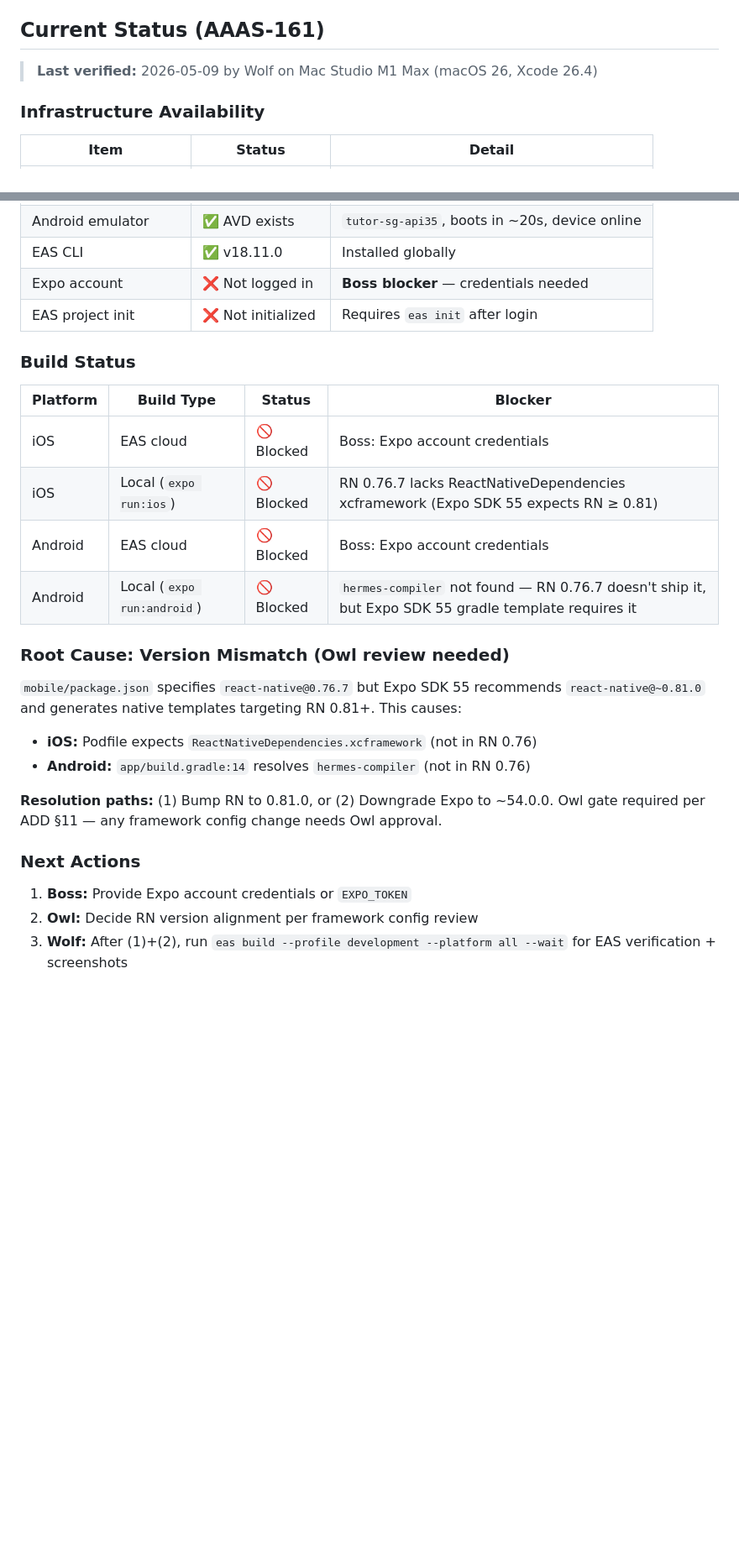
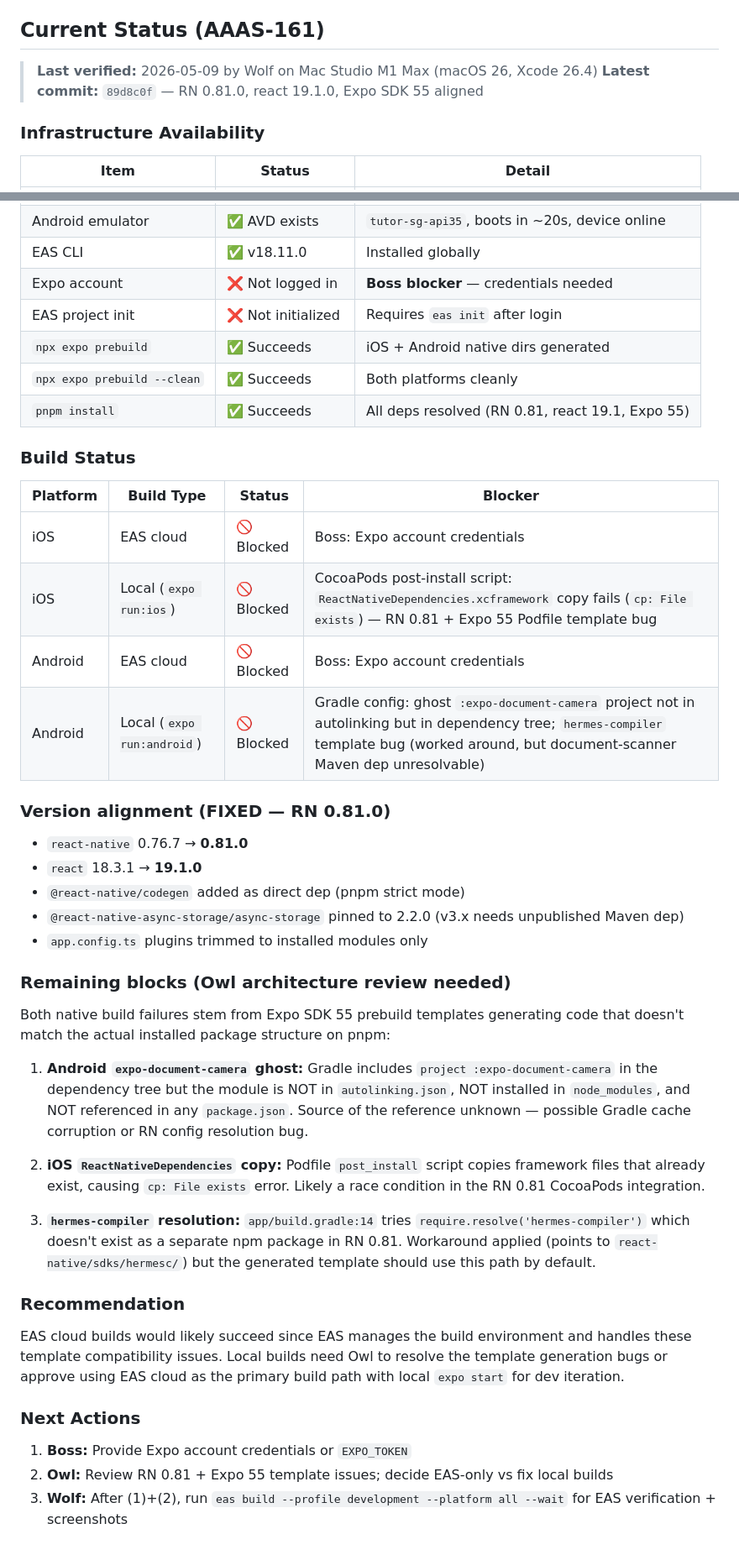
Before and after one commit to svtransit1/tutor-sg-app, a Markdown page: docs/BUILD.md, 2 parts joined by grey strips. Shown at 84% size. Rendered like a GitHub page; blank space fills up the shorter version.

Commit message:
[wolf] AAAS-161: update BUILD.md — RN aligned, prebuild green, native build blockers refined
- RN 0.81.0 + react 19.1.0 alignment confirmed working (prebuild succeeds)
- Android: ghost expo-document-camera + hermes-compiler template bugs
- iOS: ReactNativeDependencies.xcframework Podfile post-install failure
- Recommendation: use EAS cloud for build verification; local builds need Owl

Co-Authored-By: Paperclip <noreply@paperclip.ing>

```diff
--- a/docs/BUILD.md
+++ b/docs/BUILD.md
@@ -146,6 +146,7 @@ Add `--wait` to block until the build completes and download the artifact.
 ## Current Status (AAAS-161)
 
 > **Last verified:** 2026-05-09 by Wolf on Mac Studio M1 Max (macOS 26, Xcode 26.4)
+> **Latest commit:** `89d8c0f` — RN 0.81.0, react 19.1.0, Expo SDK 55 aligned
 
 ### Infrastructure Availability
 
@@ -158,26 +159,43 @@ Add `--wait` to block until the build completes and download the artifact.
 | EAS CLI | ✅ v18.11.0 | Installed globally |
 | Expo account | ❌ Not logged in | **Boss blocker** — credentials needed |
 | EAS project init | ❌ Not initialized | Requires `eas init` after login |
+| `npx expo prebuild` | ✅ Succeeds | iOS + Android native dirs generated |
+| `npx expo prebuild --clean` | ✅ Succeeds | Both platforms cleanly |
+| `pnpm install` | ✅ Succeeds | All deps resolved (RN 0.81, react 19.1, Expo 55) |
 
 ### Build Status
 
 | Platform | Build Type | Status | Blocker |
 |----------|-----------|--------|---------|
 | iOS | EAS cloud | 🚫 Blocked | Boss: Expo account credentials |
-| iOS | Local (`expo run:ios`) | 🚫 Blocked | RN 0.76.7 lacks ReactNativeDependencies xcframework (Expo SDK 55 expects RN ≥ 0.81) |
+| iOS | Local (`expo run:ios`) | 🚫 Blocked | CocoaPods post-install script: `ReactNativeDependencies.xcframework` copy fails (`cp: File exists`) — RN 0.81 + Expo 55 Podfile template bug |
 | Android | EAS cloud | 🚫 Blocked | Boss: Expo account credentials |
-| Android | Local (`expo run:android`) | 🚫 Blocked | `hermes-compiler` not found — RN 0.76.7 doesn't ship it, but Expo SDK 55 gradle template requires it |
+| Android | Local (`expo run:android`) | 🚫 Blocked | Gradle config: ghost `:expo-document-camera` project not in autolinking but in dependency tree; `hermes-compiler` template bug (worked around, but document-scanner Maven dep unresolvable) |
 
-### Root Cause: Version Mismatch (Owl review needed)
+### Version alignment (FIXED — RN 0.81.0)
 
-`mobile/package.json` specifies `react-native@0.76.7` but Expo SDK 55 recommends `react-native@~0.81.0` and generates native templates targeting RN 0.81+. This causes:
-- **iOS:** Podfile expects `ReactNativeDependencies.xcframework` (not in RN 0.76)
-- **Android:** `app/build.gradle:14` resolves `hermes-compiler` (not in RN 0.76)
+- `react-native` 0.76.7 → **0.81.0**
+- `react` 18.3.1 → **19.1.0**
+- `@react-native/codegen` added as direct dep (pnpm strict mode)
+- `@react-native-async-storage/async-storage` pinned to 2.2.0 (v3.x needs unpublished Maven dep)
+- `app.config.ts` plugins trimmed to installed modules only
 
-**Resolution paths:** (1) Bump RN to 0.81.0, or (2) Downgrade Expo to ~54.0.0. Owl gate required per ADD §11 — any framework config change needs Owl approval.
+### Remaining blocks (Owl architecture review needed)
+
+Both native build failures stem from Expo SDK 55 prebuild templates generating code that doesn't match the actual installed package structure on pnpm:
+
+1. **Android `expo-document-camera` ghost:** Gradle includes `project :expo-document-camera` in the dependency tree but the module is NOT in `autolinking.json`, NOT installed in `node_modules`, and NOT referenced in any `package.json`. Source of the reference unknown — possible Gradle cache corruption or RN config resolution bug.
+
+2. **iOS `ReactNativeDependencies` copy:** Podfile `post_install` script copies framework files that already exist, causing `cp: File exists` error. Likely a race condition in the RN 0.81 CocoaPods integration.
+
+3. **`hermes-compiler` resolution:** `app/build.gradle:14` tries `require.resolve('hermes-compiler')` which doesn't exist as a separate npm package in RN 0.81. Workaround applied (points to `react-native/sdks/hermesc/`) but the generated template should use this path by default.
+
+### Recommendation
+
+EAS cloud builds would likely succeed since EAS manages the build environment and handles these template compatibility issues. Local builds need Owl to resolve the template generation bugs or approve using EAS cloud as the primary build path with local `expo start` for dev iteration.
 
 ### Next Actions
 
 1. **Boss:** Provide Expo account credentials or `EXPO_TOKEN`
-2. **Owl:** Decide RN version alignment per framework config review
+2. **Owl:** Review RN 0.81 + Expo 55 template issues; decide EAS-only vs fix local builds
 3. **Wolf:** After (1)+(2), run `eas build --profile development --platform all --wait` for EAS verification + screenshots
```
